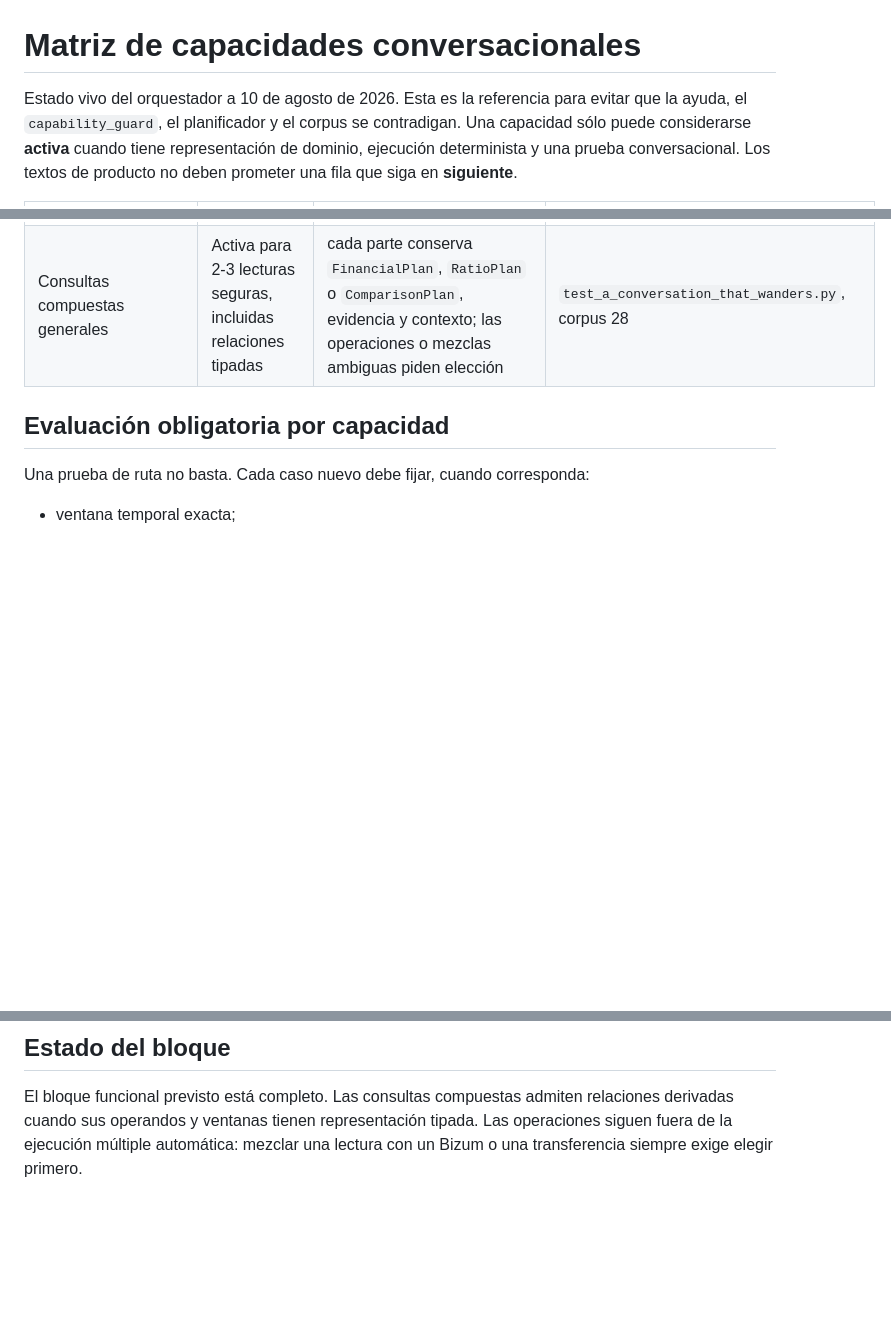
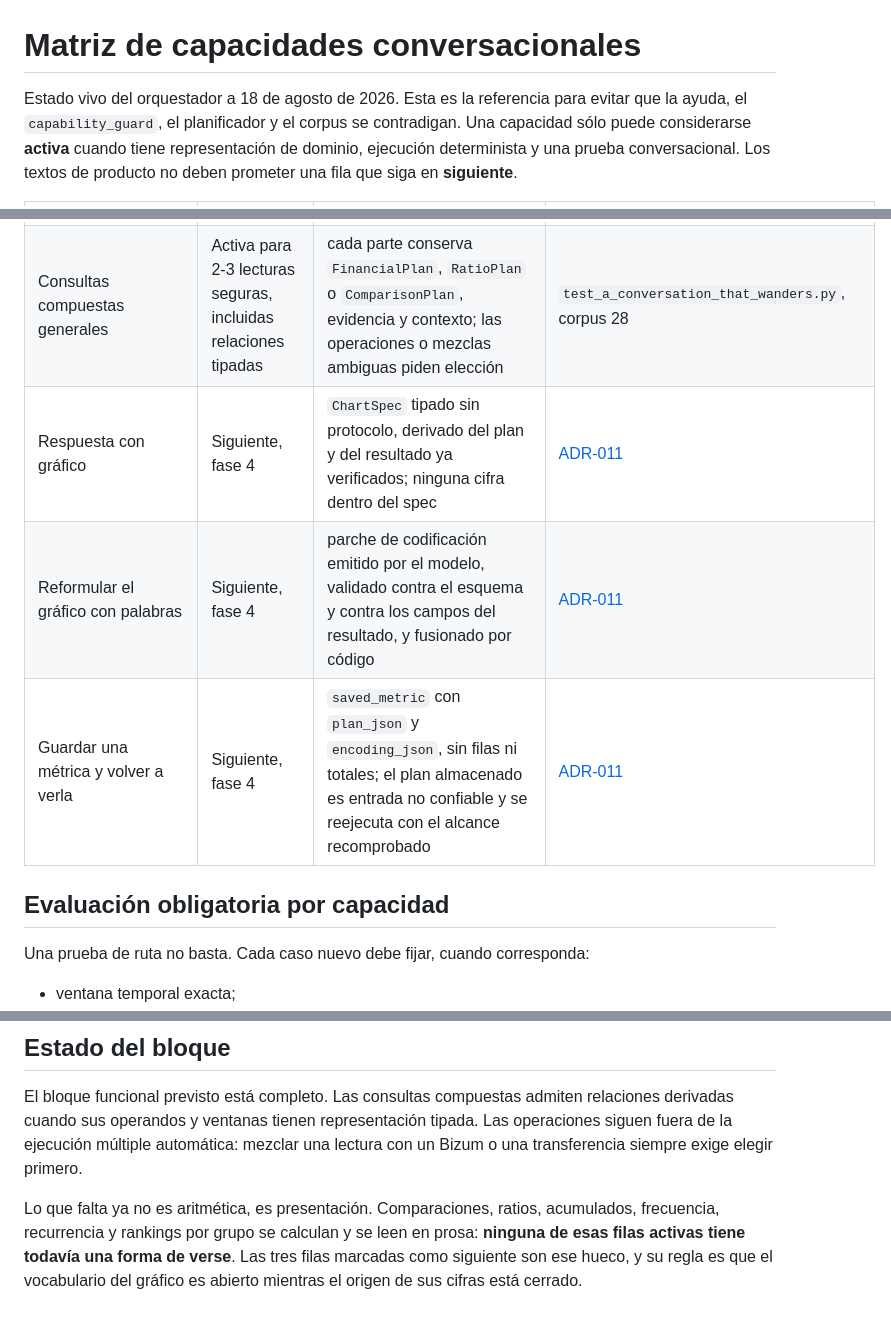
Before and after one commit to adrianoggm/FinGuard, a Markdown page: docs/conversational-capabilities.md, 3 parts joined by grey strips. Drawn GitHub-style; blank space fills up the shorter version.

Commit message:
docs: la matriz dice que las capacidades activas no tienen forma de verse

```diff
--- a/docs/conversational-capabilities.md
+++ b/docs/conversational-capabilities.md
@@ -1,6 +1,6 @@
 # Matriz de capacidades conversacionales
 
-Estado vivo del orquestador a 10 de agosto de 2026. Esta es la referencia para evitar que la ayuda,
+Estado vivo del orquestador a 18 de agosto de 2026. Esta es la referencia para evitar que la ayuda,
 el `capability_guard`, el planificador y el corpus se contradigan. Una capacidad sólo puede
 considerarse **activa** cuando tiene representación de dominio, ejecución determinista y una prueba
 conversacional. Los textos de producto no deben prometer una fila que siga en **siguiente**.
@@ -27,6 +27,9 @@ conversacional. Los textos de producto no deben prometer una fila que siga en **
 | Trimestre, semestre, quincena y fin de semana | Activa | periodos relativos tipados + rangos calendario numerados | `test_natural_periods.py`, corpus 25 |
 | Alias aprendidos de entidades | Activa para cuentas, comercios y contrapartes | cuenta alias→UUID; contraparte alias→(nombre, tipo), comprobados contra banca | `test_account_aliases.py`, `test_counterparty_aliases.py`, corpus 26 y 27 |
 | Consultas compuestas generales | Activa para 2-3 lecturas seguras, incluidas relaciones tipadas | cada parte conserva `FinancialPlan`, `RatioPlan` o `ComparisonPlan`, evidencia y contexto; las operaciones o mezclas ambiguas piden elección | `test_a_conversation_that_wanders.py`, corpus 28 |
+| Respuesta con gráfico | Siguiente, fase 4 | `ChartSpec` tipado sin protocolo, derivado del plan y del resultado ya verificados; ninguna cifra dentro del spec | [ADR-011](architecture/adr-011-derived-charts-and-saved-metrics.md) |
+| Reformular el gráfico con palabras | Siguiente, fase 4 | parche de codificación emitido por el modelo, validado contra el esquema y contra los campos del resultado, y fusionado por código | [ADR-011](architecture/adr-011-derived-charts-and-saved-metrics.md) |
+| Guardar una métrica y volver a verla | Siguiente, fase 4 | `saved_metric` con `plan_json` y `encoding_json`, sin filas ni totales; el plan almacenado es entrada no confiable y se reejecuta con el alcance recomprobado | [ADR-011](architecture/adr-011-derived-charts-and-saved-metrics.md) |
 
 ## Evaluación obligatoria por capacidad
 
@@ -58,3 +61,8 @@ El bloque funcional previsto está completo. Las consultas compuestas admiten re
 cuando sus operandos y ventanas tienen representación tipada. Las operaciones siguen fuera de la
 ejecución múltiple automática: mezclar una lectura con un Bizum o una transferencia siempre exige
 elegir primero.
+
+Lo que falta ya no es aritmética, es presentación. Comparaciones, ratios, acumulados, frecuencia,
+recurrencia y rankings por grupo se calculan y se leen en prosa: **ninguna de esas filas activas
+tiene todavía una forma de verse**. Las tres filas marcadas como siguiente son ese hueco, y su
+regla es que el vocabulario del gráfico es abierto mientras el origen de sus cifras está cerrado.
```
